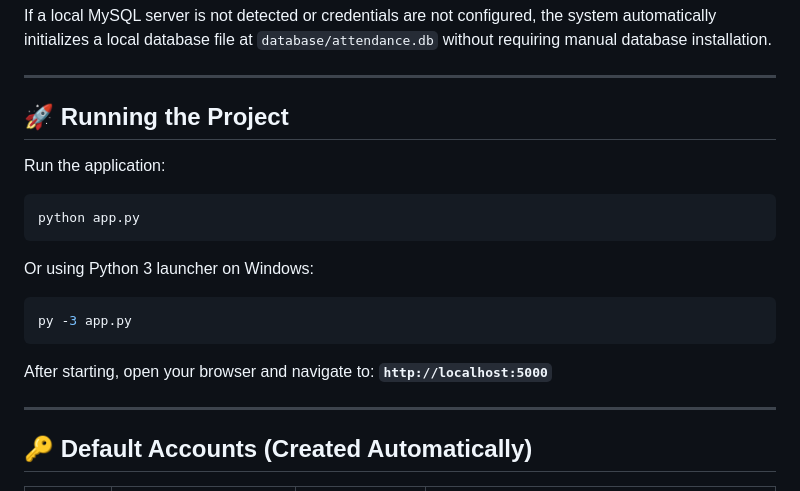
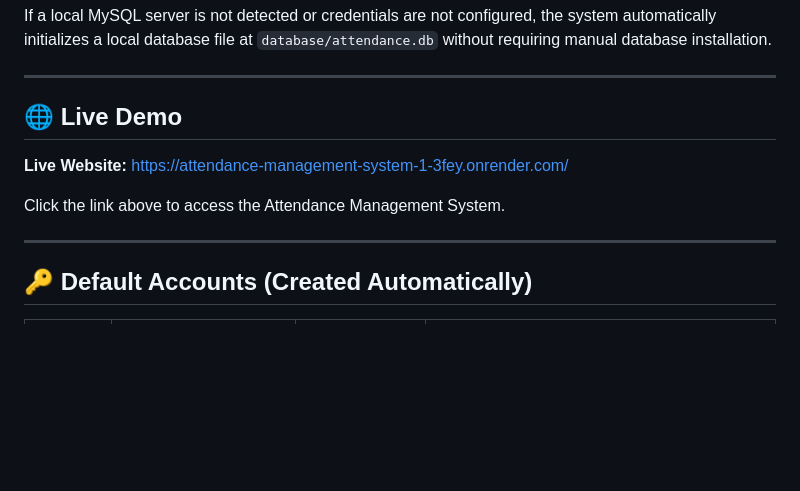
Before and after one commit to rithikesh18-rk/Attendance-Management-System, a Markdown page: README.md, the part around the change. Drawn GitHub-style; blank space fills up the shorter version.

````diff
--- a/README.md
+++ b/README.md
@@ -141,19 +141,11 @@ If a local MySQL server is not detected or credentials are not configured, the s
 
 ---
 
-## 🚀 Running the Project
+## 🌐 Live Demo
 
-Run the application:
-```bash
-python app.py
-```
-Or using Python 3 launcher on Windows:
-```bash
-py -3 app.py
-```
+**Live Website:** https://attendance-management-system-1-3fey.onrender.com/
 
-After starting, open your browser and navigate to:
-**`http://localhost:5000`**
+Click the link above to access the Attendance Management System.
 
 ---
 
````
